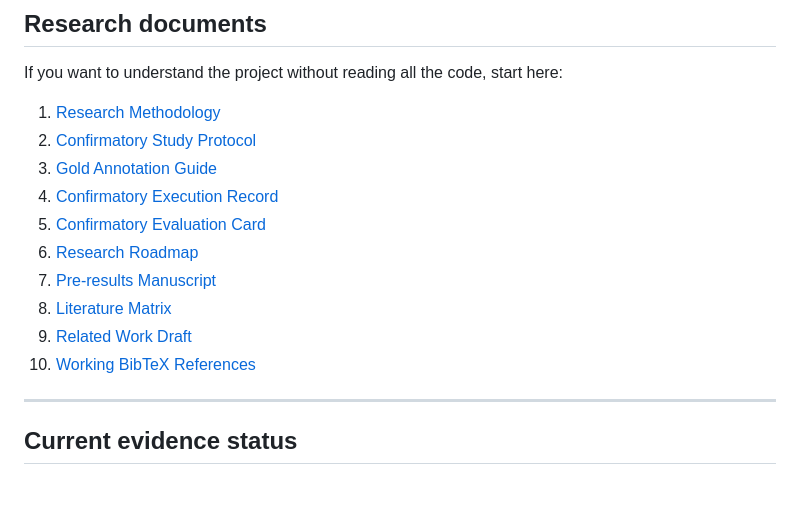
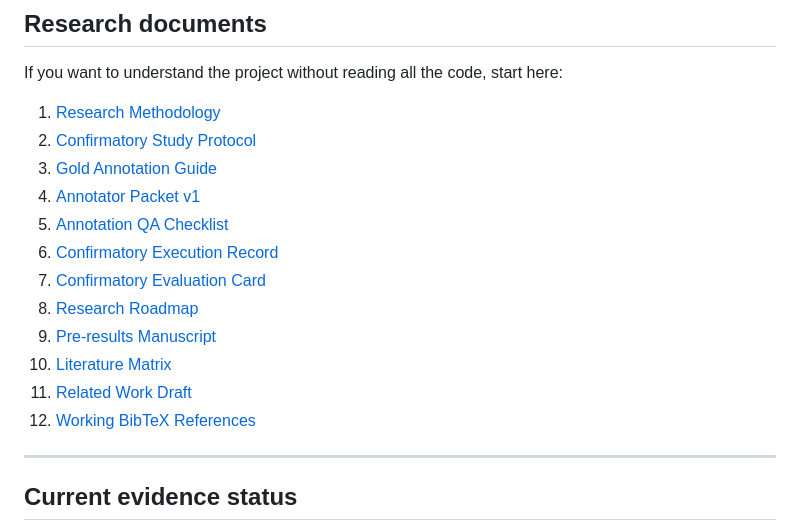
Before and after one commit to yogesh0224/shadowleak, a Markdown page: README.md, the part around the change. GitHub-like rendering; blank space fills up the shorter version.

Commit message:
docs: link annotation operations package

```diff
--- a/README.md
+++ b/README.md
@@ -654,13 +654,15 @@ If you want to understand the project without reading all the code, start here:
 1. [Research Methodology](docs/METHODOLOGY.md)
 2. [Confirmatory Study Protocol](docs/CONFIRMATORY_PROTOCOL_V1.md)
 3. [Gold Annotation Guide](docs/ANNOTATION_GUIDE.md)
-4. [Confirmatory Execution Record](docs/CONFIRMATORY_EXECUTION_RECORD.md)
-5. [Confirmatory Evaluation Card](docs/EVALUATION_CARD_CONFIRMATORY_V1.md)
-6. [Research Roadmap](docs/RESEARCH_ROADMAP.md)
-7. [Pre-results Manuscript](docs/MANUSCRIPT_V1.md)
-8. [Literature Matrix](docs/LITERATURE_MATRIX.md)
-9. [Related Work Draft](docs/RELATED_WORK_DRAFT.md)
-10. [Working BibTeX References](docs/references.bib)
+4. [Annotator Packet v1](docs/ANNOTATOR_PACKET_V1.md)
+5. [Annotation QA Checklist](docs/ANNOTATION_QA_CHECKLIST.md)
+6. [Confirmatory Execution Record](docs/CONFIRMATORY_EXECUTION_RECORD.md)
+7. [Confirmatory Evaluation Card](docs/EVALUATION_CARD_CONFIRMATORY_V1.md)
+8. [Research Roadmap](docs/RESEARCH_ROADMAP.md)
+9. [Pre-results Manuscript](docs/MANUSCRIPT_V1.md)
+10. [Literature Matrix](docs/LITERATURE_MATRIX.md)
+11. [Related Work Draft](docs/RELATED_WORK_DRAFT.md)
+12. [Working BibTeX References](docs/references.bib)
 
 ---
 
```
